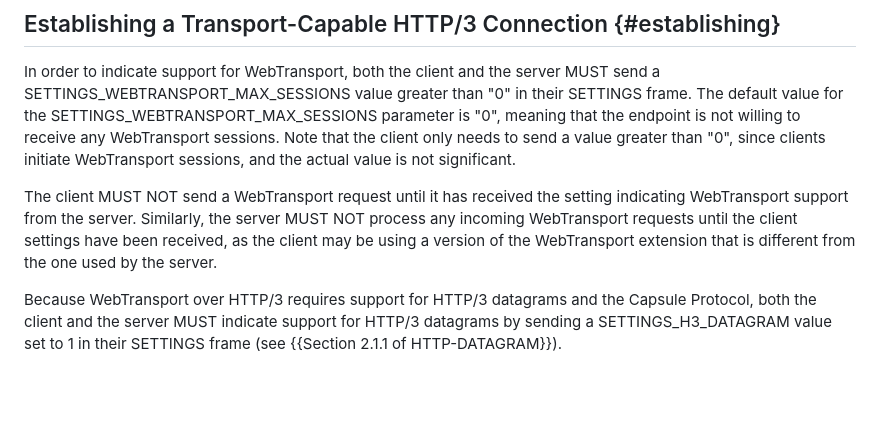
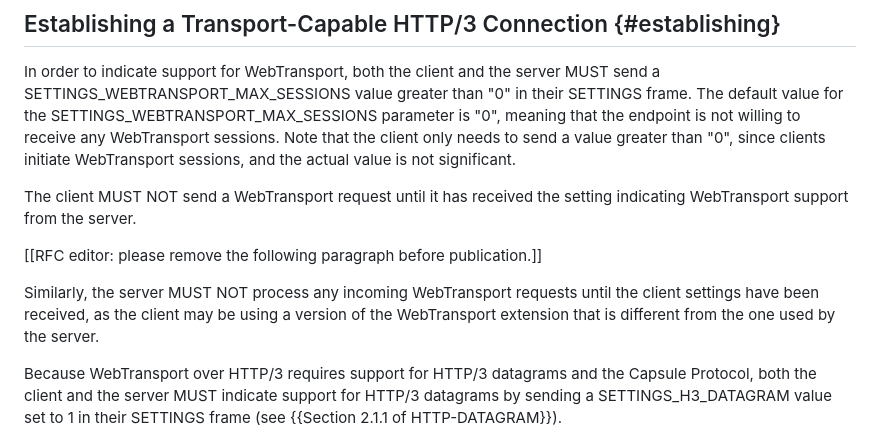
Before and after one commit to ietf-wg-webtrans/draft-ietf-webtrans-http3, a Markdown page: draft-ietf-webtrans-http3.md, the part around the change. Drawn GitHub-style; blank space fills up the shorter version.

Commit message:
Add RFC editor note for draft versions

```diff
--- a/draft-ietf-webtrans-http3.md
+++ b/draft-ietf-webtrans-http3.md
@@ -121,10 +121,13 @@ than "0", since clients initiate WebTransport sessions, and the actual value is
 not significant.
 
 The client MUST NOT send a WebTransport request until it has received the
-setting indicating WebTransport support from the server.  Similarly, the server
-MUST NOT process any incoming WebTransport requests until the client settings
-have been received, as the client may be using a version of the WebTransport
-extension that is different from the one used by the server.
+setting indicating WebTransport support from the server.
+
+\[\[RFC editor: please remove the following paragraph before publication.]]
+
+Similarly, the server MUST NOT process any incoming WebTransport requests until
+the client settings have been received, as the client may be using a version of
+the WebTransport extension that is different from the one used by the server.
 
 Because WebTransport over HTTP/3 requires support for HTTP/3 datagrams and the
 Capsule Protocol, both the client and the server MUST indicate support for
```
